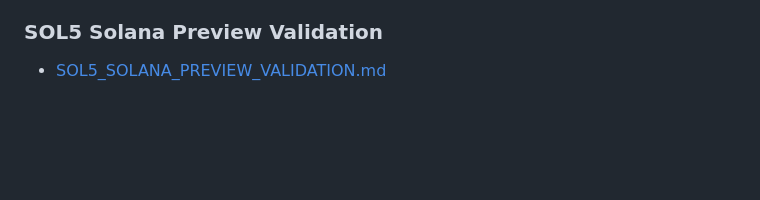
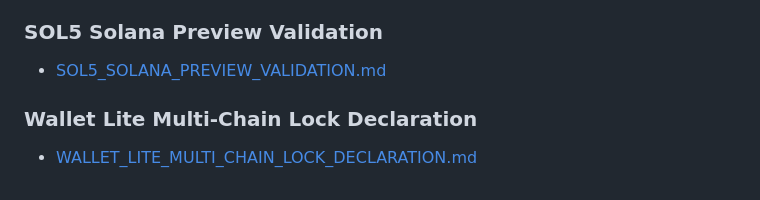
Before and after one commit to VerifywithAION/aion-guard-lite, a Markdown page: docs/evidence/EVIDENCE_INDEX.md, the part around the change. Drawn GitHub-style; blank space fills up the shorter version.

Commit message:
proof(wallet-lite): add multi-chain lock declaration (EVM, Bitcoin, Solana)

```diff
--- a/docs/evidence/EVIDENCE_INDEX.md
+++ b/docs/evidence/EVIDENCE_INDEX.md
@@ -113,3 +113,6 @@ Do not include raw logs that reveal private paths, private repo layout, secrets,
 
 ### SOL5 Solana Preview Validation
 - [SOL5_SOLANA_PREVIEW_VALIDATION.md](validation/SOL5_SOLANA_PREVIEW_VALIDATION.md)
+
+### Wallet Lite Multi-Chain Lock Declaration
+- [WALLET_LITE_MULTI_CHAIN_LOCK_DECLARATION.md](WALLET_LITE_MULTI_CHAIN_LOCK_DECLARATION.md)
```
Also changed, not shown: docs/evidence/WALLET_LITE_MULTI_CHAIN_LOCK_DECLARATION.md (added, +158 -0 lines).
